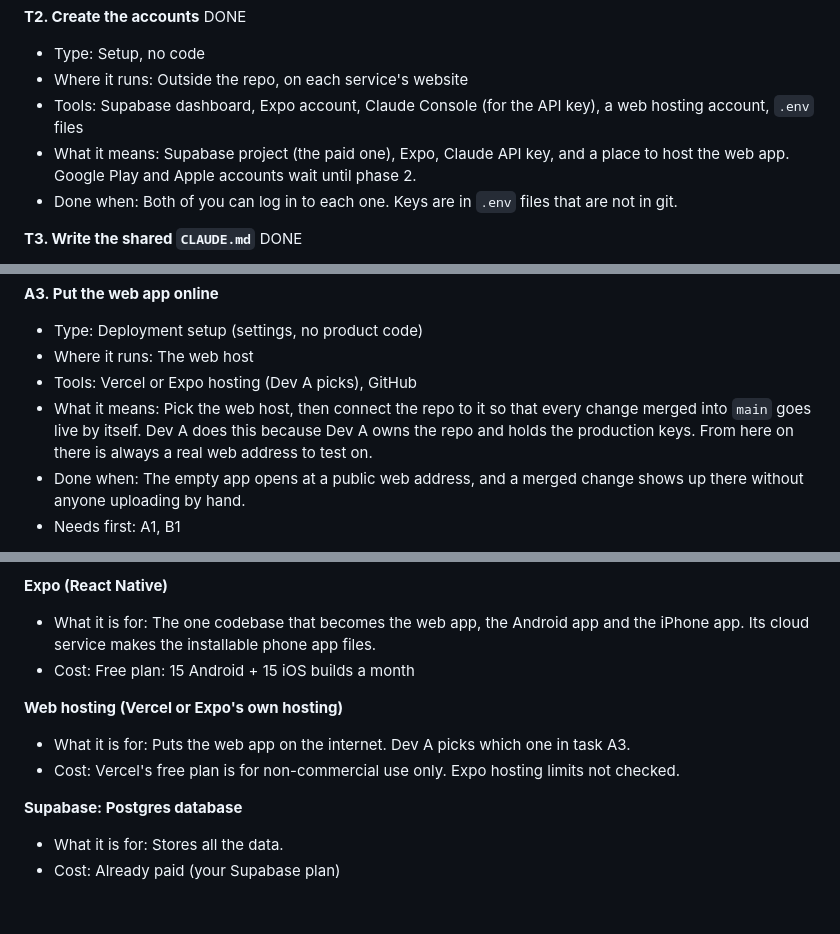
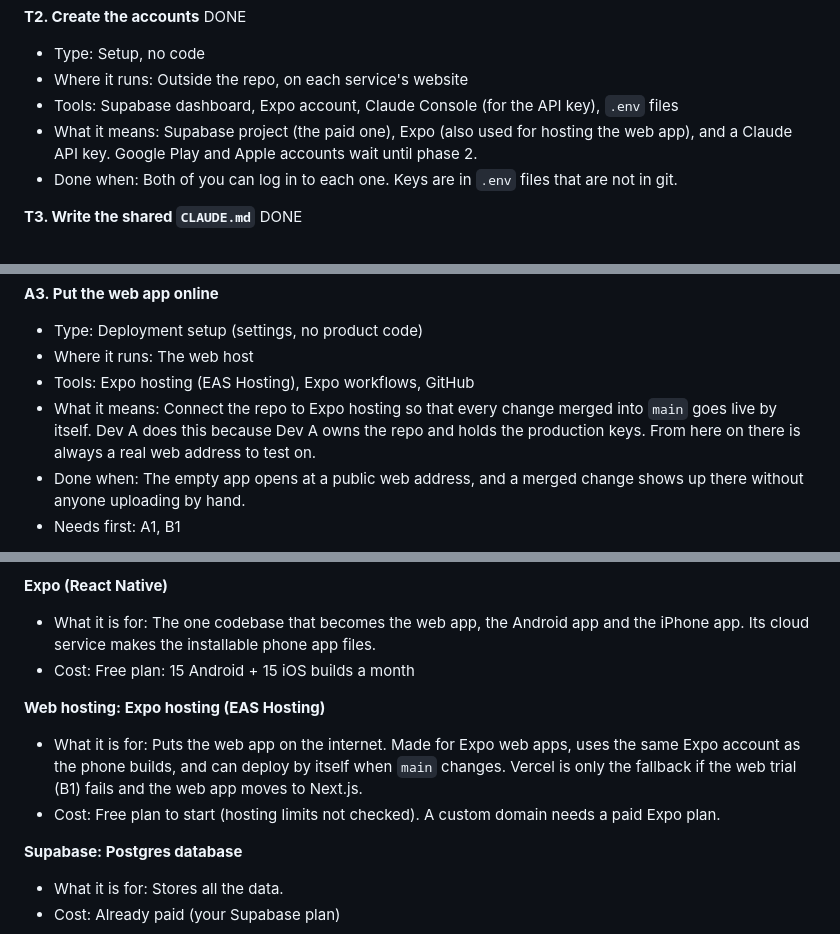
Before and after one commit to BennguyenEHK/Cramrade-, a Markdown page: split_work.md, 3 parts joined by grey strips. GitHub-like rendering; blank space fills up the shorter version.

```diff
--- a/split_work.md
+++ b/split_work.md
@@ -91,8 +91,8 @@ Words used in the labels:
 **T2. Create the accounts** DONE
 - Type: Setup, no code
 - Where it runs: Outside the repo, on each service's website
-- Tools: Supabase dashboard, Expo account, Claude Console (for the API key), a web hosting account, `.env` files
-- What it means: Supabase project (the paid one), Expo, Claude API key, and a place to host the web app. Google Play and Apple accounts wait until phase 2.
+- Tools: Supabase dashboard, Expo account, Claude Console (for the API key), `.env` files
+- What it means: Supabase project (the paid one), Expo (also used for hosting the web app), and a Claude API key. Google Play and Apple accounts wait until phase 2.
 - Done when: Both of you can log in to each one. Keys are in `.env` files that are not in git.
 
 **T3. Write the shared `CLAUDE.md`** DONE
@@ -137,8 +137,8 @@ Words used in the labels:
 **A3. Put the web app online**
 - Type: Deployment setup (settings, no product code)
 - Where it runs: The web host
-- Tools: Vercel or Expo hosting (Dev A picks), GitHub
-- What it means: Pick the web host, then connect the repo to it so that every change merged into `main` goes live by itself. Dev A does this because Dev A owns the repo and holds the production keys. From here on there is always a real web address to test on.
+- Tools: Expo hosting (EAS Hosting), Expo workflows, GitHub
+- What it means: Connect the repo to Expo hosting so that every change merged into `main` goes live by itself. Dev A does this because Dev A owns the repo and holds the production keys. From here on there is always a real web address to test on.
 - Done when: The empty app opens at a public web address, and a merged change shows up there without anyone uploading by hand.
 - Needs first: A1, B1
 
@@ -379,9 +379,9 @@ Timing: phase 1 is about 4 weeks of full-time work. Phase 2 is not estimated yet
 - What it is for: The one codebase that becomes the web app, the Android app and the iPhone app. Its cloud service makes the installable phone app files.
 - Cost: Free plan: 15 Android + 15 iOS builds a month
 
-**Web hosting (Vercel or Expo's own hosting)**
-- What it is for: Puts the web app on the internet. Dev A picks which one in task A3.
-- Cost: Vercel's free plan is for non-commercial use only. Expo hosting limits not checked.
+**Web hosting: Expo hosting (EAS Hosting)**
+- What it is for: Puts the web app on the internet. Made for Expo web apps, uses the same Expo account as the phone builds, and can deploy by itself when `main` changes. Vercel is only the fallback if the web trial (B1) fails and the web app moves to Next.js.
+- Cost: Free plan to start (hosting limits not checked). A custom domain needs a paid Expo plan.
 
 **Supabase: Postgres database**
 - What it is for: Stores all the data.
```
Also changed, not shown: other parts of split_work.md (+1 -1 lines), project-initialize.md (+22 -0 lines).
